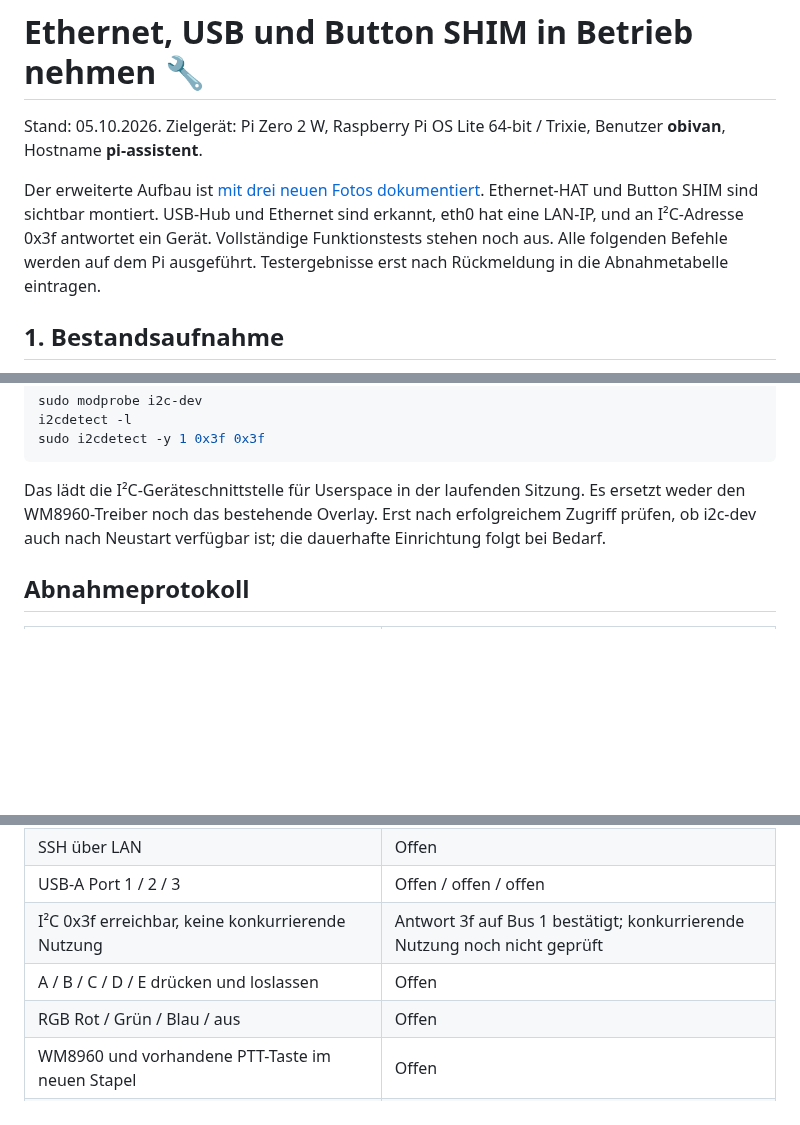
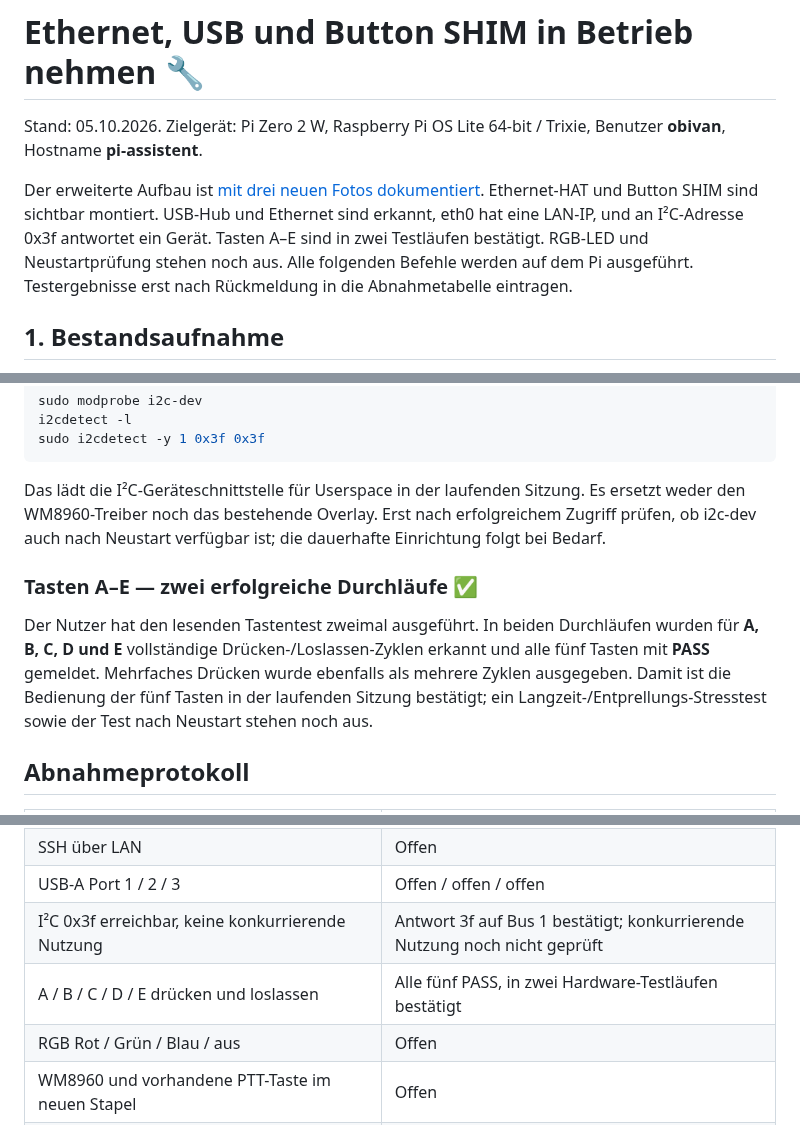
Before and after one commit to 0b-ivan/pi-voice-assistant, a Markdown page: docs/hardware-bring-up.md, 3 parts joined by grey strips. Drawn GitHub-style; blank space fills up the shorter version.

Commit message:
docs: record two successful Button SHIM hardware test runs

```diff
--- a/docs/hardware-bring-up.md
+++ b/docs/hardware-bring-up.md
@@ -2,7 +2,7 @@
 
 Stand: 05.10.2026. Zielgerät: Pi Zero 2 W, Raspberry Pi OS Lite 64-bit / Trixie, Benutzer **obivan**, Hostname **pi-assistent**.
 
-Der erweiterte Aufbau ist [mit drei neuen Fotos dokumentiert](hardware.md). Ethernet-HAT und Button SHIM sind sichtbar montiert. USB-Hub und Ethernet sind erkannt, eth0 hat eine LAN-IP, und an I²C-Adresse 0x3f antwortet ein Gerät. Vollständige Funktionstests stehen noch aus. Alle folgenden Befehle werden auf dem Pi ausgeführt. Testergebnisse erst nach Rückmeldung in die Abnahmetabelle eintragen.
+Der erweiterte Aufbau ist [mit drei neuen Fotos dokumentiert](hardware.md). Ethernet-HAT und Button SHIM sind sichtbar montiert. USB-Hub und Ethernet sind erkannt, eth0 hat eine LAN-IP, und an I²C-Adresse 0x3f antwortet ein Gerät. Tasten A–E sind in zwei Testläufen bestätigt. RGB-LED und Neustartprüfung stehen noch aus. Alle folgenden Befehle werden auf dem Pi ausgeführt. Testergebnisse erst nach Rückmeldung in die Abnahmetabelle eintragen.
 
 ## 1. Bestandsaufnahme
 
@@ -203,6 +203,10 @@ sudo i2cdetect -y 1 0x3f 0x3f
 
 Das lädt die I²C-Geräteschnittstelle für Userspace in der laufenden Sitzung. Es ersetzt weder den WM8960-Treiber noch das bestehende Overlay. Erst nach erfolgreichem Zugriff prüfen, ob i2c-dev auch nach Neustart verfügbar ist; die dauerhafte Einrichtung folgt bei Bedarf.
 
+### Tasten A–E — zwei erfolgreiche Durchläufe ✅
+
+Der Nutzer hat den lesenden Tastentest zweimal ausgeführt. In beiden Durchläufen wurden für **A, B, C, D und E** vollständige Drücken-/Loslassen-Zyklen erkannt und alle fünf Tasten mit **PASS** gemeldet. Mehrfaches Drücken wurde ebenfalls als mehrere Zyklen ausgegeben. Damit ist die Bedienung der fünf Tasten in der laufenden Sitzung bestätigt; ein Langzeit-/Entprellungs-Stresstest sowie der Test nach Neustart stehen noch aus.
+
 ## Abnahmeprotokoll
 
 | Prüfung | Status / Ergebnis |
@@ -215,7 +219,7 @@ Das lädt die I²C-Geräteschnittstelle für Userspace in der laufenden Sitzung.
 | SSH über LAN | Offen |
 | USB-A Port 1 / 2 / 3 | Offen / offen / offen |
 | I²C 0x3f erreichbar, keine konkurrierende Nutzung | Antwort 3f auf Bus 1 bestätigt; konkurrierende Nutzung noch nicht geprüft |
-| A / B / C / D / E drücken und loslassen | Offen |
+| A / B / C / D / E drücken und loslassen | Alle fünf PASS, in zwei Hardware-Testläufen bestätigt |
 | RGB Rot / Grün / Blau / aus | Offen |
 | WM8960 und vorhandene PTT-Taste im neuen Stapel | Offen |
 | LAN und Button SHIM nach Neustart | Offen |
```
